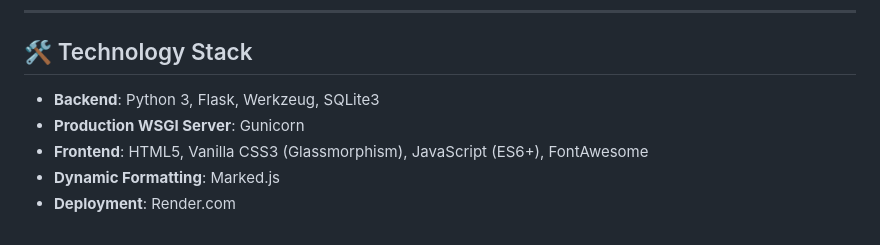
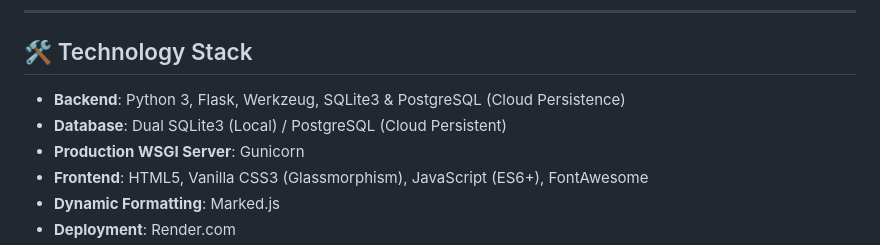
Before and after one commit to Munim-Gupta/Course-Craft-Ai, a Markdown page: README.md, the part around the change. Rendered like a GitHub page.

Commit message:
Update README.md with live deployment URL and PostgreSQL database details

```diff
--- a/README.md
+++ b/README.md
@@ -73,7 +73,8 @@ graph TD
 
 ## 🛠️ Technology Stack
 
-- **Backend**: Python 3, Flask, Werkzeug, SQLite3
+- **Backend**: Python 3, Flask, Werkzeug, SQLite3 & PostgreSQL (Cloud Persistence)
+- **Database**: Dual SQLite3 (Local) / PostgreSQL (Cloud Persistent)
 - **Production WSGI Server**: Gunicorn
 - **Frontend**: HTML5, Vanilla CSS3 (Glassmorphism), JavaScript (ES6+), FontAwesome
 - **Dynamic Formatting**: Marked.js
```
